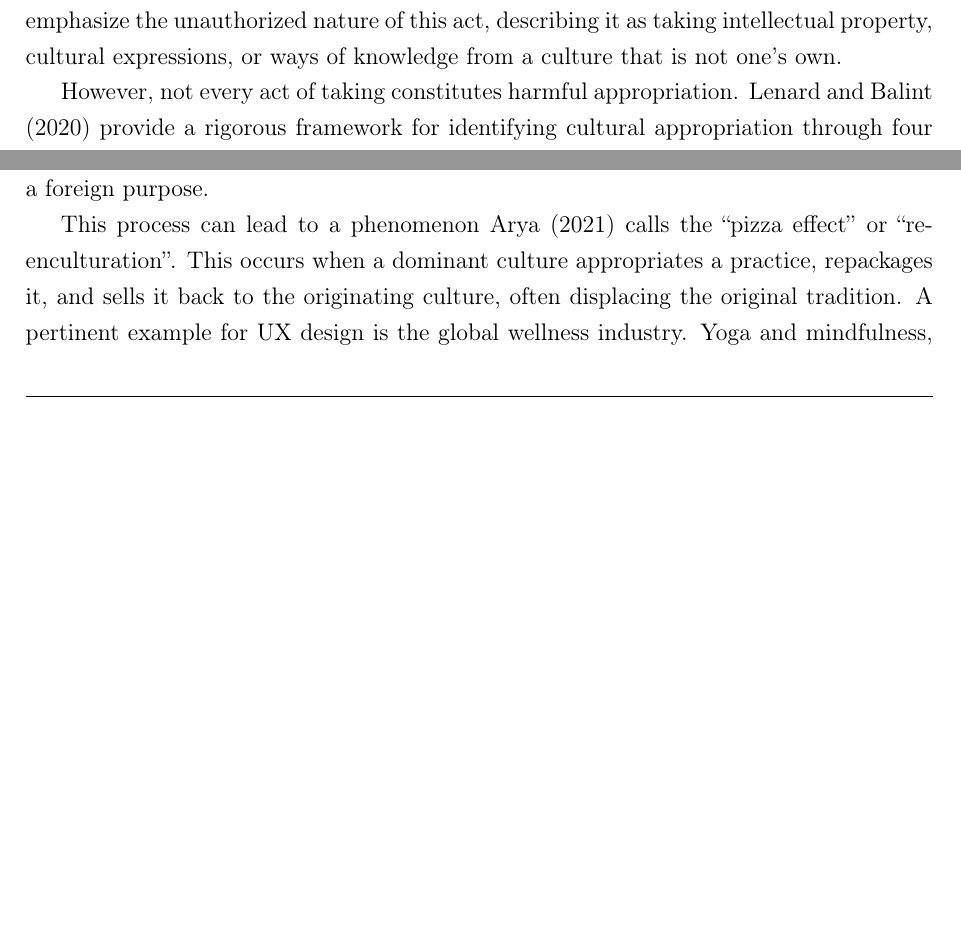
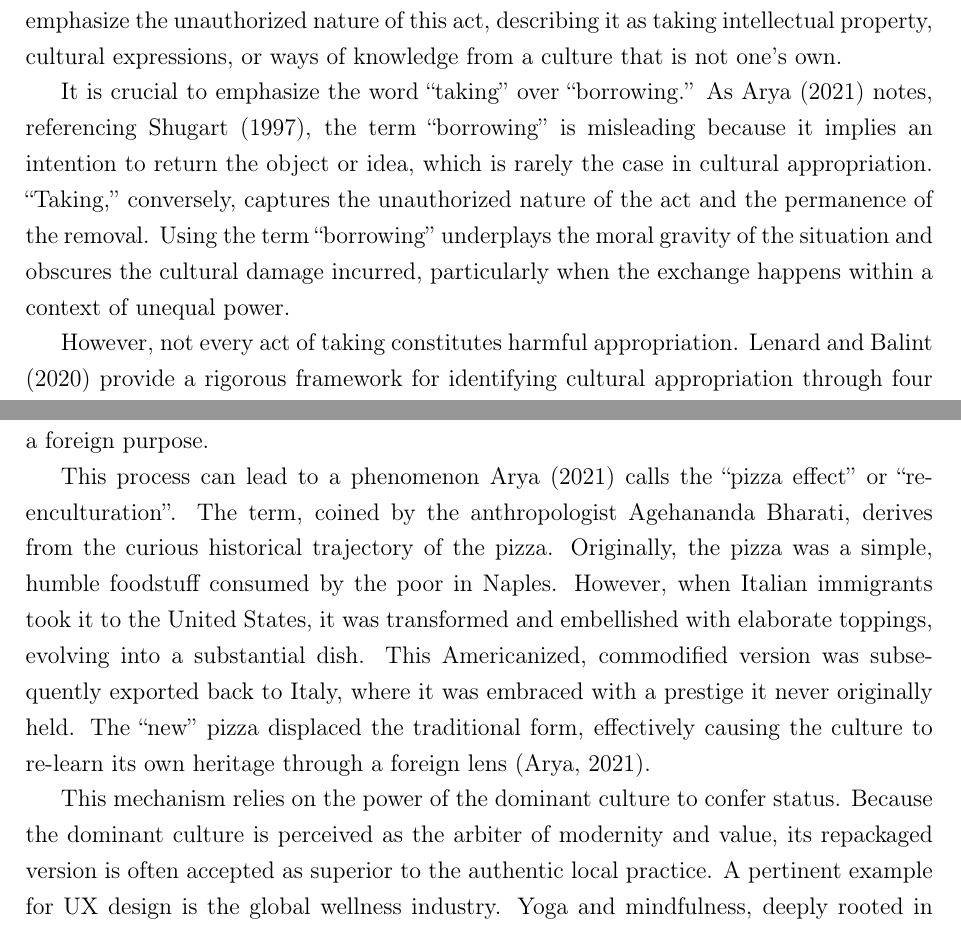
Before and after one commit to giande2000/cur_seminar_paper, a LaTeX document (main.tex): two parts of pages 5 and 6 of 15 before the commit and two parts of pages 5 and 7 of 16 after it, joined at a grey line, cut so that both start at the same text, the shorter picture padded with empty space. Compiled offline with pdfLaTeX.

Commit message:
added details

```diff
--- a/main.tex
+++ b/main.tex
@@ -93,6 +93,8 @@ The paper is structured as follows: First, it defines cultural appropriation and
 
 To understand the ethical implications of Tom's design choices, we must first define the terrain. The term ``appropriation'' stems from the Latin \textit{appropriare}, meaning ``to make one's own'' \parencite{schneider_appropriation_2003}. In the academic context, \textcite{arya_cultural_2021}, drawing on \textcite{young_cultural_2010}, defines cultural appropriation as ``the taking of items (whether tangible or intangible) including ideas, from one culture by another.'' Similarly, \textcite{ziff_borrowed_1997} emphasize the unauthorized nature of this act, describing it as taking intellectual property, cultural expressions, or ways of knowledge from a culture that is not one's own.
 
+It is crucial to emphasize the word ``taking'' over ``borrowing.'' As \textcite{arya_cultural_2021} notes, referencing Shugart (1997), the term ``borrowing'' is misleading because it implies an intention to return the object or idea, which is rarely the case in cultural appropriation. ``Taking,'' conversely, captures the unauthorized nature of the act and the permanence of the removal. Using the term ``borrowing'' underplays the moral gravity of the situation and obscures the cultural damage incurred, particularly when the exchange happens within a context of unequal power.
+
 However, not every act of taking constitutes harmful appropriation. \textcite{lenard_what_2020} provide a rigorous framework for identifying cultural appropriation through four necessary conditions. First, the \textbf{Taking Condition}: there must be an act of using a symbol or practice that did not originate with the user. This distinguishes appropriation from mere influence. Second, the \textbf{Value Condition}: the item must hold significant meaning for the originating culture. It is not enough for an item to be merely associated with a culture; it must be ordinarily central to the culture's collective life or recognizable by its members as a marker of identity. Third, the \textbf{Contested Context Condition}: members of that culture must voice objection to the use, indicating a shared sense of harm or violation. \textcite{lenard_what_2020} specify that this contestation must be meaningful---sustained over time and voiced by multiple members---rather than a fleeting complaint. Finally, the \textbf{Knowledge or Culpable Ignorance Condition}: the appropriator either knows the value and contestation or \textit{should have known}. In the digital age, where information is readily available, ignorance is rarely a valid defense. Tom, for instance, could have easily researched the religious significance of the Buddha image; his failure to do so constitutes culpable ignorance.
 
 A significant challenge in defining appropriation is the concept of ``culture'' itself. To say someone appropriated from a culture assumes that cultures are fixed entities---separate ``boxes'' with clear boundaries between insiders and outsiders. \textcite{arya_cultural_2021} challenges this view, arguing that culture is ``amorphous'', fluid, and constantly changing. Identities are overlapping; a person might be an insider ethnically but an outsider geographically.
@@ -107,7 +109,9 @@ Having defined the conditions of appropriation, we must ask: why is it morally w
 
 A primary mechanism of this harm is ``commodification,'' which \textcite{arya_cultural_2021} describes as the process of turning a cultural good into an object of trade. In this transformation, the item's ``Use Value''---its spiritual, social, or community meaning---is stripped away and replaced by ``Exchange Value'', or its commercial worth. \textcite{schneider_appropriation_2003} refers to this as ``stripping context'', where a symbol is removed from its original web of meaning to serve a foreign purpose.
 
-This process can lead to a phenomenon \textcite{arya_cultural_2021} calls the ``pizza effect'' or ``re-enculturation''. This occurs when a dominant culture appropriates a practice, repackages it, and sells it back to the originating culture, often displacing the original tradition. A pertinent example for UX design is the global wellness industry. Yoga and mindfulness, deeply rooted in Indian philosophy, have been repackaged by Western tech companies into sleek, gamified apps. These products are then marketed globally, including back to India, where the Westernized, commodified version often gains prestige over traditional practices. This cycle of harm reinforces cultural imperialism, where the dominant culture claims the power to define what is ``modern'' or ``valuable.''
+This process can lead to a phenomenon \textcite{arya_cultural_2021} calls the ``pizza effect'' or ``re-enculturation''. The term, coined by the anthropologist Agehananda Bharati, derives from the curious historical trajectory of the pizza. Originally, the pizza was a simple, humble foodstuff consumed by the poor in Naples. However, when Italian immigrants took it to the United States, it was transformed and embellished with elaborate toppings, evolving into a substantial dish. This Americanized, commodified version was subsequently exported back to Italy, where it was embraced with a prestige it never originally held. The ``new'' pizza displaced the traditional form, effectively causing the culture to re-learn its own heritage through a foreign lens \parencite{arya_cultural_2021}.
+
+This mechanism relies on the power of the dominant culture to confer status. Because the dominant culture is perceived as the arbiter of modernity and value, its repackaged version is often accepted as superior to the authentic local practice. A pertinent example for UX design is the global wellness industry. Yoga and mindfulness, deeply rooted in Indian philosophy, have been repackaged by Western tech companies into sleek, gamified apps. These products are then marketed globally, including back to India, where the Westernized, commodified version often gains prestige over traditional practices. This cycle of harm reinforces cultural imperialism, where the dominant culture claims the power to define what is ``modern'' or ``valuable.''
 
 However, this ethical stance is not universally accepted. \textcite{lenard_what_2020} note a ``sceptical view'' which argues that cultures have always borrowed from one another and that such exchange is natural. A more nuanced perspective is the ``Respectful Exchange View'' proposed by \textcite{young_cultural_2010}. Young argues that appropriation is not \textit{inherently} wrong if the appropriator provides proper acknowledgment and treats the material with respect. He warns that a strict prohibition on borrowing could stifle creativity.
 
```
